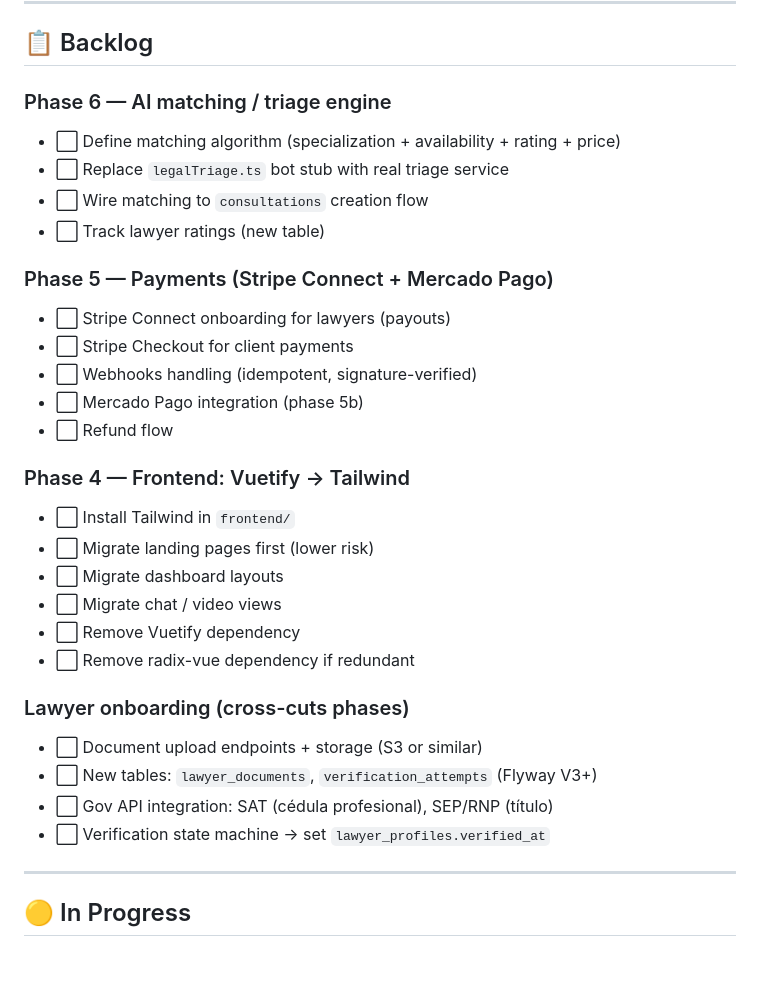
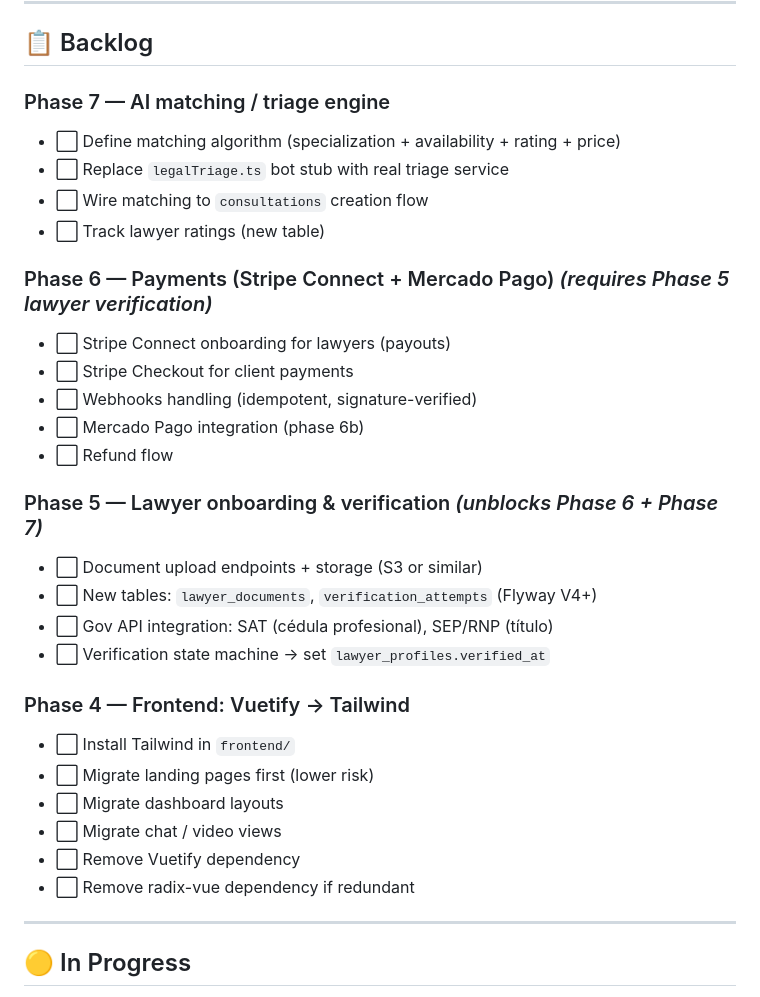
Before and after one commit to mabuho/legal-now, a Markdown page: ROADMAP.md, the part around the change. Drawn GitHub-style; blank space fills up the shorter version.

Commit message:
chore: reorder roadmap phases — lawyer onboarding → Phase 5
Stripe Connect requires verified_at before payout account creation.
AI matching needs verified profiles + ratings from completed consultations.
Phase 5 (Payments) → 6, Phase 6 (AI) → 7, onboarding becomes Phase 5.

Co-Authored-By: Claude Opus 4.7 (1M context) <noreply@anthropic.com>

```diff
--- a/ROADMAP.md
+++ b/ROADMAP.md
@@ -17,18 +17,24 @@ See `CLAUDE.md` for architecture reference. See `.claude/memory/` for context th
 
 ## 📋 Backlog
 
-### Phase 6 — AI matching / triage engine
+### Phase 7 — AI matching / triage engine
 - ⬜ Define matching algorithm (specialization + availability + rating + price)
 - ⬜ Replace `legalTriage.ts` bot stub with real triage service
 - ⬜ Wire matching to `consultations` creation flow
 - ⬜ Track lawyer ratings (new table)
 
-### Phase 5 — Payments (Stripe Connect + Mercado Pago)
+### Phase 6 — Payments (Stripe Connect + Mercado Pago) _(requires Phase 5 lawyer verification)_
 - ⬜ Stripe Connect onboarding for lawyers (payouts)
 - ⬜ Stripe Checkout for client payments
 - ⬜ Webhooks handling (idempotent, signature-verified)
-- ⬜ Mercado Pago integration (phase 5b)
+- ⬜ Mercado Pago integration (phase 6b)
 - ⬜ Refund flow
+
+### Phase 5 — Lawyer onboarding & verification _(unblocks Phase 6 + Phase 7)_
+- ⬜ Document upload endpoints + storage (S3 or similar)
+- ⬜ New tables: `lawyer_documents`, `verification_attempts` (Flyway V4+)
+- ⬜ Gov API integration: SAT (cédula profesional), SEP/RNP (título)
+- ⬜ Verification state machine → set `lawyer_profiles.verified_at`
 
 ### Phase 4 — Frontend: Vuetify → Tailwind
 - ⬜ Install Tailwind in `frontend/`
@@ -37,13 +43,6 @@ See `CLAUDE.md` for architecture reference. See `.claude/memory/` for context th
 - ⬜ Migrate chat / video views
 - ⬜ Remove Vuetify dependency
 - ⬜ Remove radix-vue dependency if redundant
-
-
-### Lawyer onboarding (cross-cuts phases)
-- ⬜ Document upload endpoints + storage (S3 or similar)
-- ⬜ New tables: `lawyer_documents`, `verification_attempts` (Flyway V3+)
-- ⬜ Gov API integration: SAT (cédula profesional), SEP/RNP (título)
-- ⬜ Verification state machine → set `lawyer_profiles.verified_at`
 
 ---
 
```
